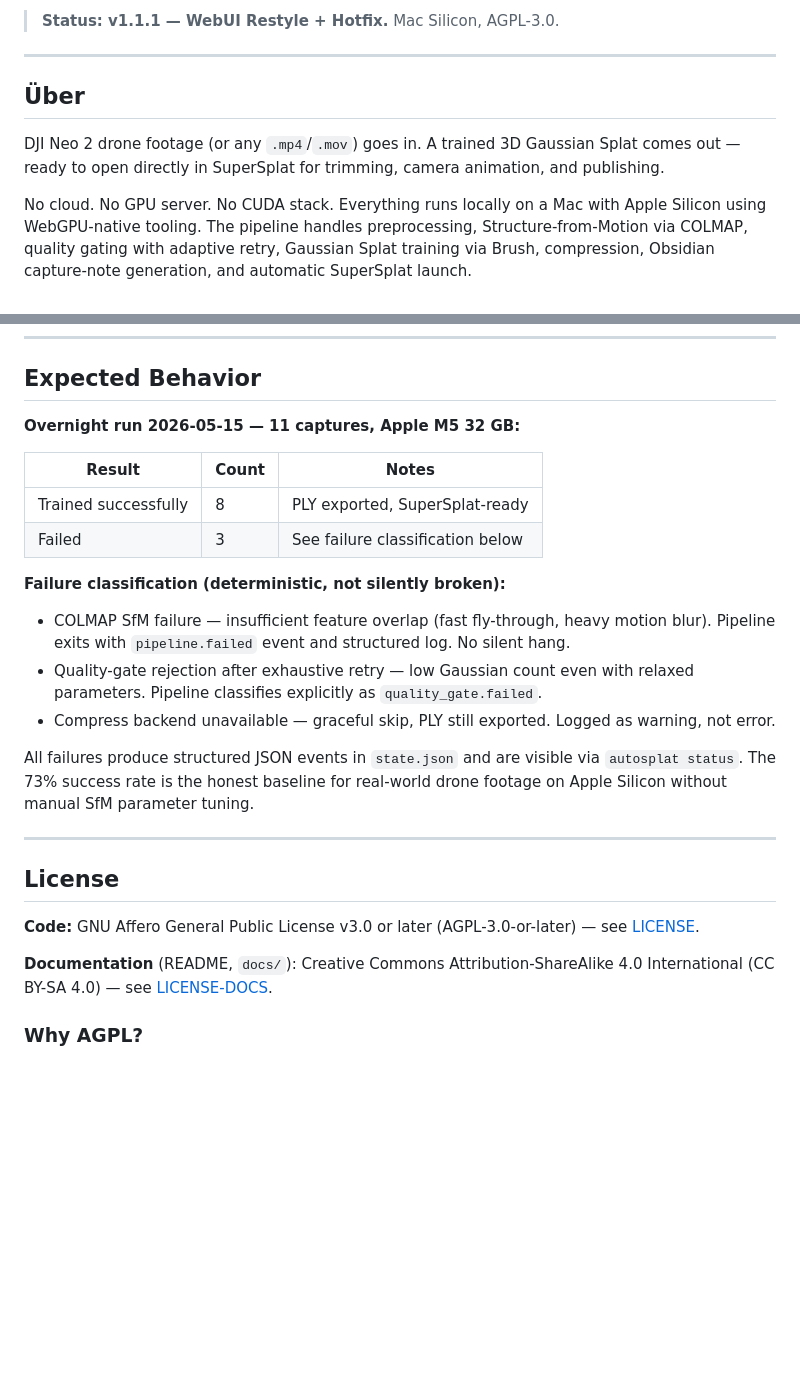
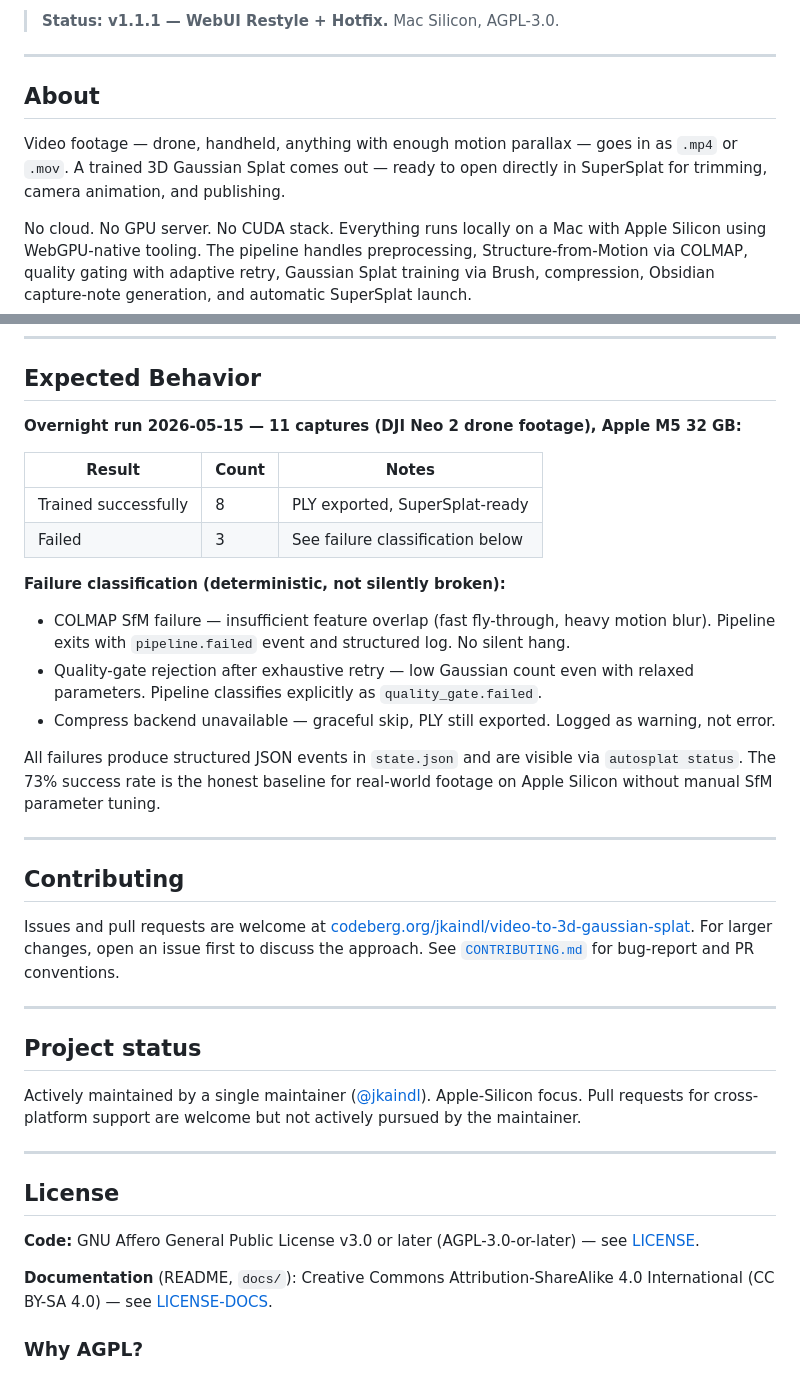
Before and after one commit to johannes-kaindl/autosplat, a Markdown page: pipeline/README.md, 2 parts joined by grey strips. GitHub-like rendering; blank space fills up the shorter version.

Commit message:
docs(readme): polish — About-section, generic video-source, Mermaid flowchart, absolute Codeberg doc-links, badges + Contributing section
Co-Authored-By: Claude Sonnet 4.6 <noreply@anthropic.com>

```diff
--- a/pipeline/README.md
+++ b/pipeline/README.md
@@ -8,9 +12,9 @@ Automated end-to-end pipeline: video → trained 3D Gaussian Splat, running loca
 
 ---
 
-## Über
+## About
 
-DJI Neo 2 drone footage (or any `.mp4`/`.mov`) goes in. A trained 3D Gaussian Splat comes out — ready to open directly in SuperSplat for trimming, camera animation, and publishing.
+Video footage — drone, handheld, anything with enough motion parallax — goes in as `.mp4` or `.mov`. A trained 3D Gaussian Splat comes out — ready to open directly in SuperSplat for trimming, camera animation, and publishing.
 
 No cloud. No GPU server. No CUDA stack. Everything runs locally on a Mac with Apple Silicon using WebGPU-native tooling. The pipeline handles preprocessing, Structure-from-Motion via COLMAP, quality gating with adaptive retry, Gaussian Splat training via Brush, compression, Obsidian capture-note generation, and automatic SuperSplat launch.
 
@@ -197,7 +203,7 @@ This build methodology is visible in the repository history and docs. It is part
 
 ## Expected Behavior
 
-**Overnight run 2026-05-15 — 11 captures, Apple M5 32 GB:**
+**Overnight run 2026-05-15 — 11 captures (DJI Neo 2 drone footage), Apple M5 32 GB:**
 
 | Result | Count | Notes |
 |--------|-------|-------|
@@ -209,7 +215,19 @@ This build methodology is visible in the repository history and docs. It is part
 - Quality-gate rejection after exhaustive retry — low Gaussian count even with relaxed parameters. Pipeline classifies explicitly as `quality_gate.failed`.
 - Compress backend unavailable — graceful skip, PLY still exported. Logged as warning, not error.
 
-All failures produce structured JSON events in `state.json` and are visible via `autosplat status`. The 73% success rate is the honest baseline for real-world drone footage on Apple Silicon without manual SfM parameter tuning.
+All failures produce structured JSON events in `state.json` and are visible via `autosplat status`. The 73% success rate is the honest baseline for real-world footage on Apple Silicon without manual SfM parameter tuning.
+
+---
+
+## Contributing
+
+Issues and pull requests are welcome at [codeberg.org/jkaindl/video-to-3d-gaussian-splat](https://codeberg.org/jkaindl/video-to-3d-gaussian-splat). For larger changes, open an issue first to discuss the approach. See [`CONTRIBUTING.md`](https://codeberg.org/jkaindl/video-to-3d-gaussian-splat/src/branch/main/CONTRIBUTING.md) for bug-report and PR conventions.
+
+---
+
+## Project status
+
+Actively maintained by a single maintainer ([@jkaindl](https://codeberg.org/jkaindl)). Apple-Silicon focus. Pull requests for cross-platform support are welcome but not actively pursued by the maintainer.
 
 ---
 
```
Also changed, not shown: other parts of pipeline/README.md (+38 -32 lines).
